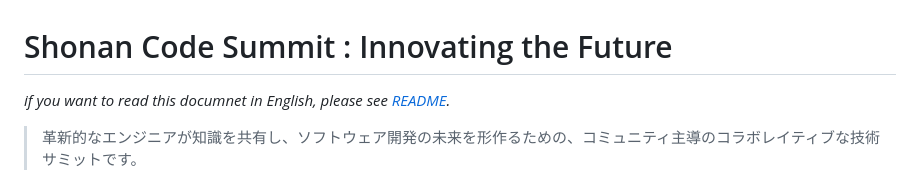
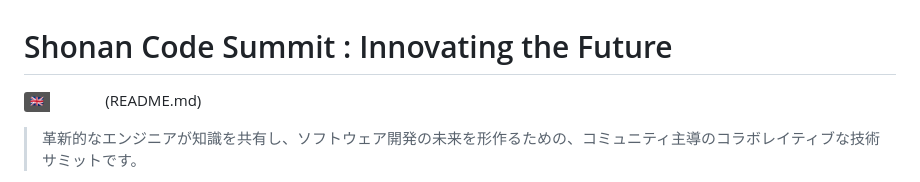
Before and after one commit to ShoCodeJP/ShoCode, a Markdown page: README_jp.md, the part around the change. Rendered like a GitHub page; badges without logos.

```diff
--- a/README_jp.md
+++ b/README_jp.md
@@ -1,6 +1,7 @@
 # Shonan Code Summit : Innovating the Future
 
-*if you want to read this documnet in English, please see [README](README.md).*
+[![English](https://img.shields.io/badge/🇬🇧-English-white?style=plastic)](README.md)
+(README.md)
 
 > 革新的なエンジニアが知識を共有し、ソフトウェア開発の未来を形作るための、コミュニティ主導のコラボレイティブな技術サミットです。
 
```
Also changed, not shown: README.md (+3 -3 lines).
